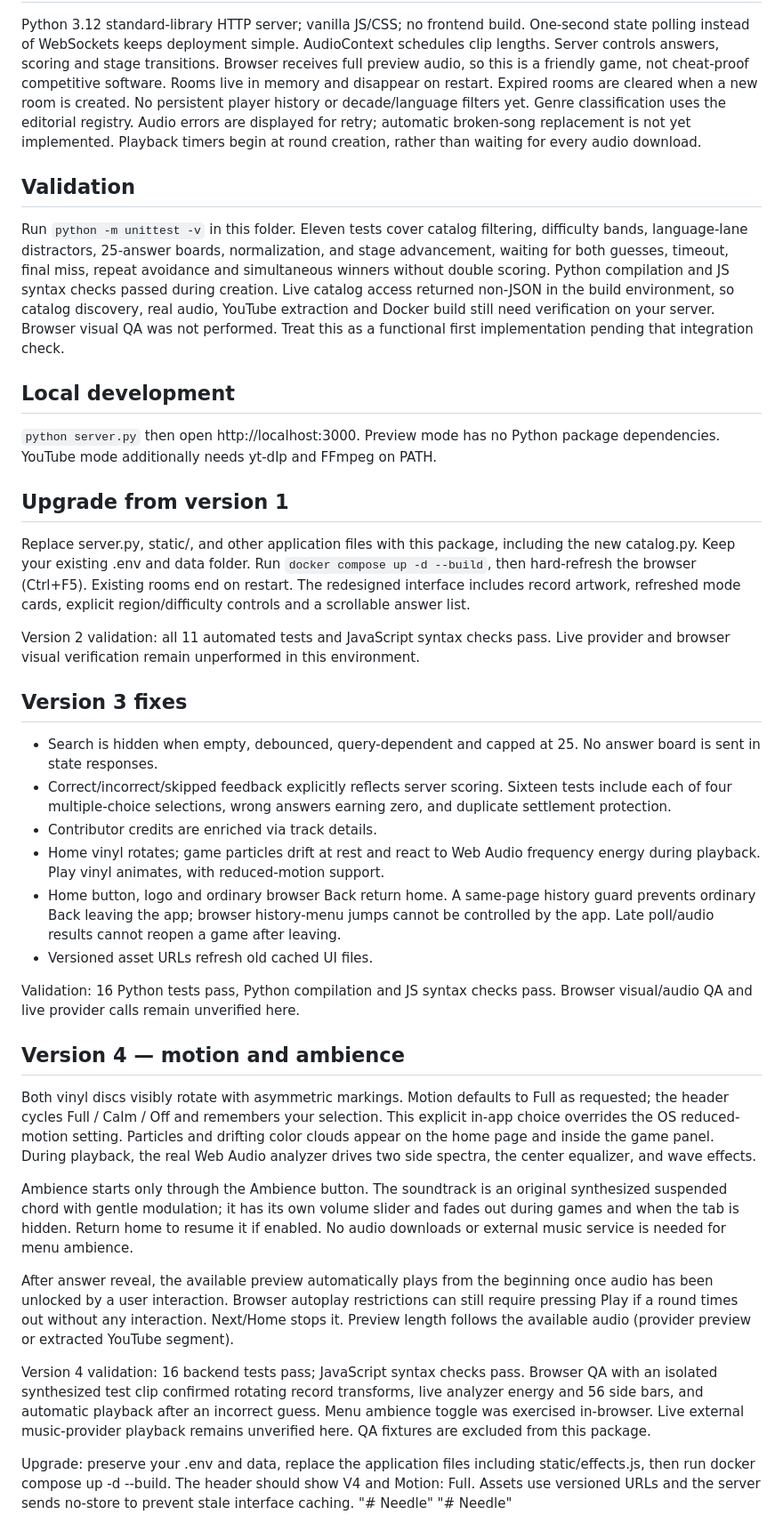
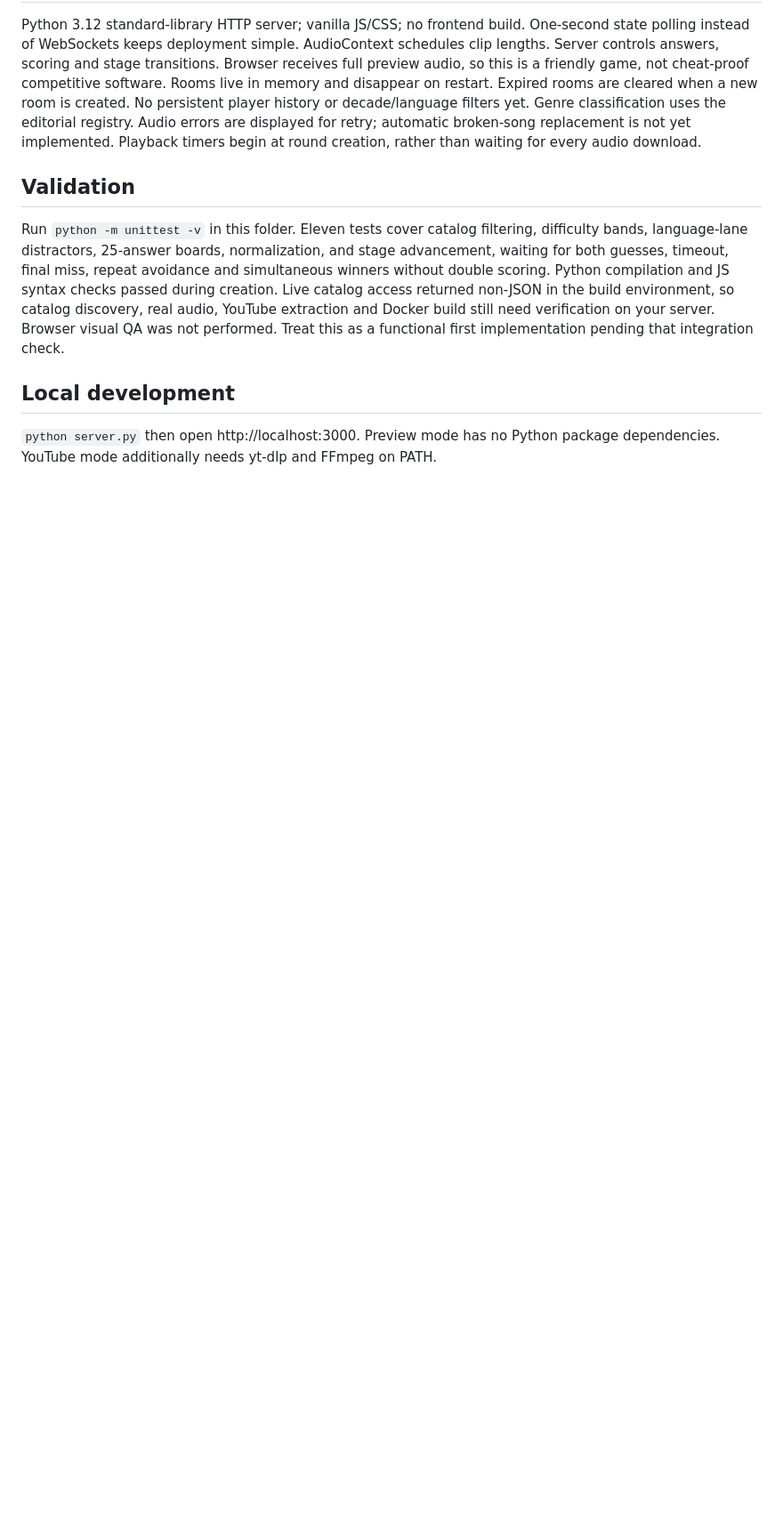
Before and after one commit to Tonttis/Needle, a Markdown page: README.md, the part around the change. Shown at 89% size. GitHub-like rendering; blank space fills up the shorter version.

```diff
--- a/README.md
+++ b/README.md
@@ -44,31 +44,3 @@ Live catalog access returned non-JSON in the build environment, so catalog disco
 
 ## Local development
 `python server.py` then open http://localhost:3000. Preview mode has no Python package dependencies. YouTube mode additionally needs yt-dlp and FFmpeg on PATH.
-
-## Upgrade from version 1
-Replace server.py, static/, and other application files with this package, including the new catalog.py. Keep your existing .env and data folder. Run `docker compose up -d --build`, then hard-refresh the browser (Ctrl+F5). Existing rooms end on restart. The redesigned interface includes record artwork, refreshed mode cards, explicit region/difficulty controls and a scrollable answer list.
-
-Version 2 validation: all 11 automated tests and JavaScript syntax checks pass. Live provider and browser visual verification remain unperformed in this environment.
-
-## Version 3 fixes
-- Search is hidden when empty, debounced, query-dependent and capped at 25. No answer board is sent in state responses.
-- Correct/incorrect/skipped feedback explicitly reflects server scoring. Sixteen tests include each of four multiple-choice selections, wrong answers earning zero, and duplicate settlement protection.
-- Contributor credits are enriched via track details.
-- Home vinyl rotates; game particles drift at rest and react to Web Audio frequency energy during playback. Play vinyl animates, with reduced-motion support.
-- Home button, logo and ordinary browser Back return home. A same-page history guard prevents ordinary Back leaving the app; browser history-menu jumps cannot be controlled by the app. Late poll/audio results cannot reopen a game after leaving.
-- Versioned asset URLs refresh old cached UI files.
-
-Validation: 16 Python tests pass, Python compilation and JS syntax checks pass. Browser visual/audio QA and live provider calls remain unverified here.
-
-## Version 4 — motion and ambience
-Both vinyl discs visibly rotate with asymmetric markings. Motion defaults to Full as requested; the header cycles Full / Calm / Off and remembers your selection. This explicit in-app choice overrides the OS reduced-motion setting. Particles and drifting color clouds appear on the home page and inside the game panel. During playback, the real Web Audio analyzer drives two side spectra, the center equalizer, and wave effects.
-
-Ambience starts only through the Ambience button. The soundtrack is an original synthesized suspended chord with gentle modulation; it has its own volume slider and fades out during games and when the tab is hidden. Return home to resume it if enabled. No audio downloads or external music service is needed for menu ambience.
-
-After answer reveal, the available preview automatically plays from the beginning once audio has been unlocked by a user interaction. Browser autoplay restrictions can still require pressing Play if a round times out without any interaction. Next/Home stops it. Preview length follows the available audio (provider preview or extracted YouTube segment).
-
-Version 4 validation: 16 backend tests pass; JavaScript syntax checks pass. Browser QA with an isolated synthesized test clip confirmed rotating record transforms, live analyzer energy and 56 side bars, and automatic playback after an incorrect guess. Menu ambience toggle was exercised in-browser. Live external music-provider playback remains unverified here. QA fixtures are excluded from this package.
-
-Upgrade: preserve your .env and data, replace the application files including static/effects.js, then run docker compose up -d --build. The header should show V4 and Motion: Full. Assets use versioned URLs and the server sends no-store to prevent stale interface caching.
-"# Needle"
-"# Needle"
```
